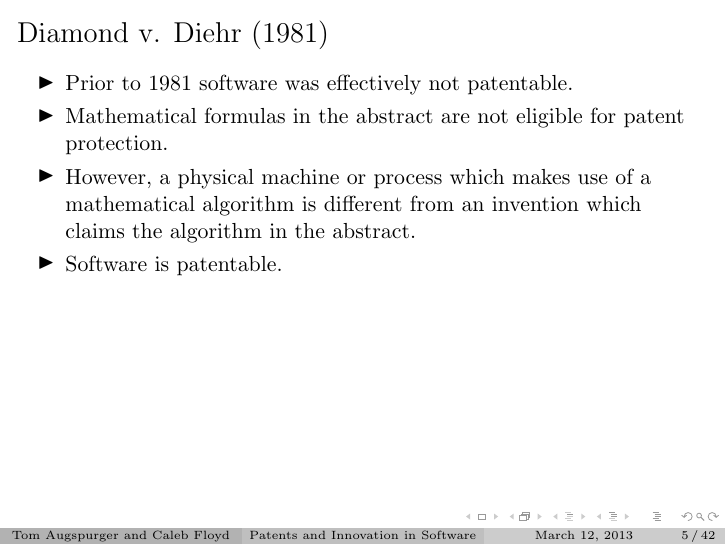
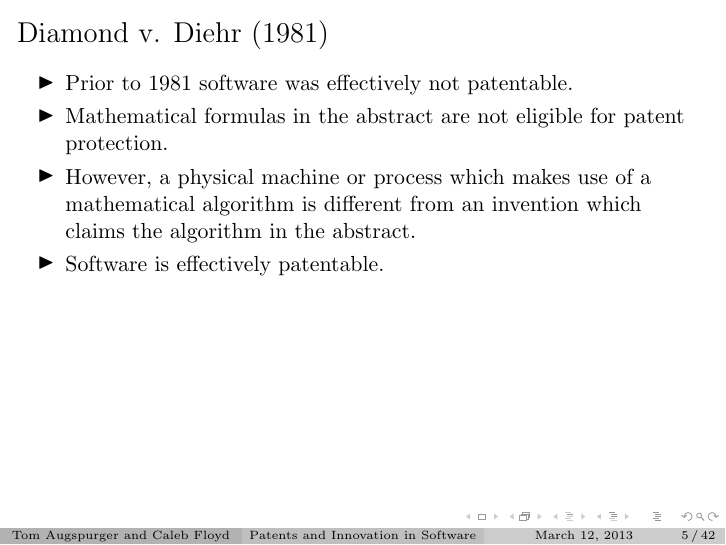
Before and after one commit to TomAugspurger/software, LaTeX slides (presentation/patents_and_innovation_slides.tex): page 15 of 114. Compiled offline with pdfLaTeX.

Commit message:
Minor changes and timing notes

```diff
--- a/presentation/patents_and_innovation_slides.tex
+++ b/presentation/patents_and_innovation_slides.tex
@@ -70,7 +70,7 @@
      \item<+-> Prior to 1981 software was effectively not patentable.
      \item<+-> Mathematical formulas in the abstract are not eligible for patent protection.
      \item<+-> However, a physical machine or process which makes use of a mathematical algorithm is different from an invention which claims the algorithm in the abstract.
-     \item<+-> Software is patentable.
+     \item<+-> Software is effectively patentable.
  \end{itemize}
 \end{frame}
 
```
Also changed, not shown: presentation/patents_and_innovation_slides.tex (8 more changed lines).
